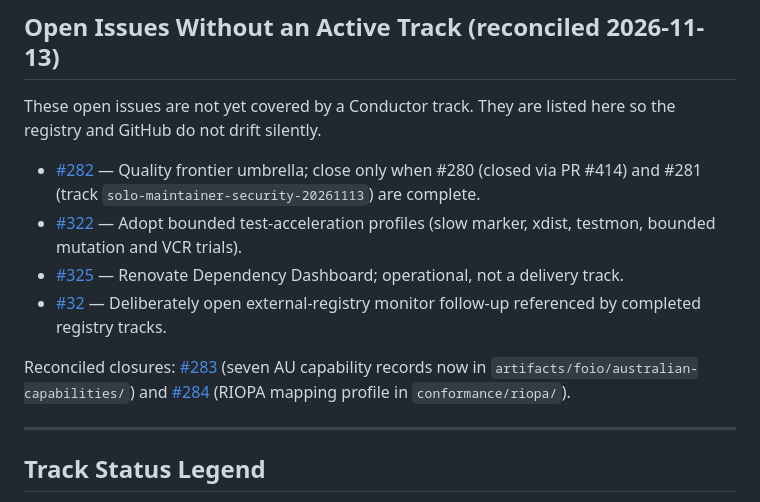
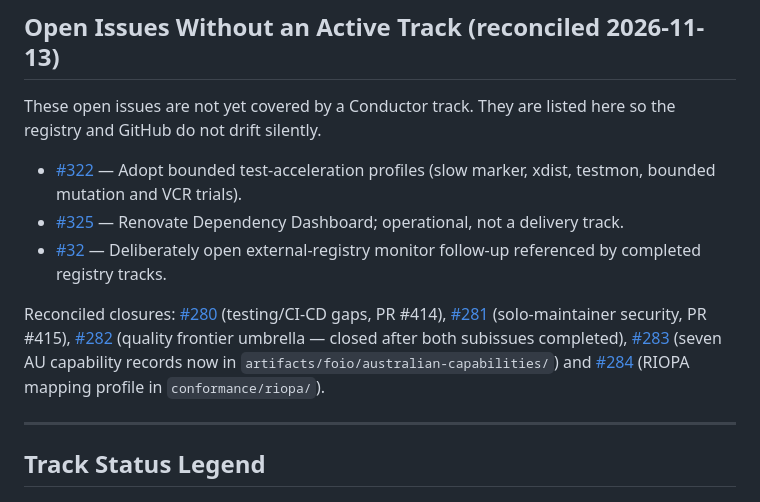
Before and after one commit to edithatogo/fyi-cli, a Markdown page: .conductor/tracks.md, the part around the change. Drawn GitHub-style.

Commit message:
conductor(registry): close out quality frontier umbrella #282 (#416)
## Summary

Registry reconciliation after the quality frontier umbrella was closed.

- #280 closed via PR #414 (testing and CI/CD gaps)
- #281 closed via PR #415 (solo-maintainer security and context)
- #282 umbrella closed — both subissues complete
- Removes #282 from the uncovered-open-issues list and records all
reconciled closures in `.conductor/tracks.md`

## Test Results
- Docs/registry-only change; Conductor contracts check
(`scripts/verify_frontier_conductor.py`) not impacted by this file, but
will run in CI.

## Related Issues
- Refs #280, #281, #282 (all closed)

```diff
--- a/.conductor/tracks.md
+++ b/.conductor/tracks.md
@@ -371,12 +371,11 @@ Potential tracks for future development:
 
 These open issues are not yet covered by a Conductor track. They are listed here so the registry and GitHub do not drift silently.
 
-- [#282](https://github.com/edithatogo/fyi-cli/issues/282) — Quality frontier umbrella; close only when #280 (closed via PR #414) and #281 (track `solo-maintainer-security-20261113`) are complete.
 - [#322](https://github.com/edithatogo/fyi-cli/issues/322) — Adopt bounded test-acceleration profiles (slow marker, xdist, testmon, bounded mutation and VCR trials).
 - [#325](https://github.com/edithatogo/fyi-cli/issues/325) — Renovate Dependency Dashboard; operational, not a delivery track.
 - [#32](https://github.com/edithatogo/fyi-cli/issues/32) — Deliberately open external-registry monitor follow-up referenced by completed registry tracks.
 
-Reconciled closures: [#283](https://github.com/edithatogo/fyi-cli/issues/283) (seven AU capability records now in `artifacts/foio/australian-capabilities/`) and [#284](https://github.com/edithatogo/fyi-cli/issues/284) (RIOPA mapping profile in `conformance/riopa/`).
+Reconciled closures: [#280](https://github.com/edithatogo/fyi-cli/issues/280) (testing/CI-CD gaps, PR #414), [#281](https://github.com/edithatogo/fyi-cli/issues/281) (solo-maintainer security, PR #415), [#282](https://github.com/edithatogo/fyi-cli/issues/282) (quality frontier umbrella — closed after both subissues completed), [#283](https://github.com/edithatogo/fyi-cli/issues/283) (seven AU capability records now in `artifacts/foio/australian-capabilities/`) and [#284](https://github.com/edithatogo/fyi-cli/issues/284) (RIOPA mapping profile in `conformance/riopa/`).
 
 ---
 
```
